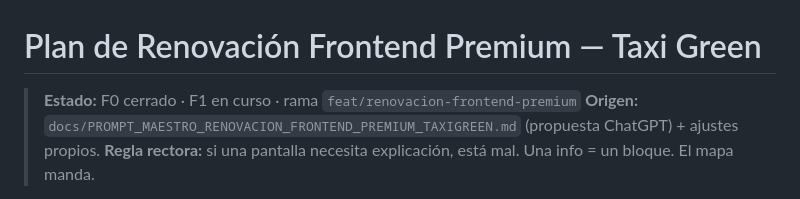
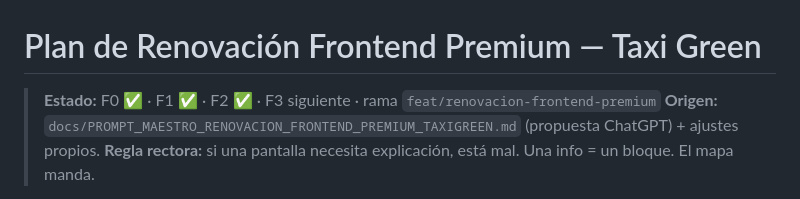
Before and after one commit to OverLoop2025/demo-taxigreen, a Markdown page: docs/PLAN_RENOVACION_FRONTEND_PREMIUM.md, the part around one of its changes. Drawn GitHub-style.

Commit message:
docs: marcar F1 y F2 como cerrados en el plan de renovación
Co-Authored-By: Claude Opus 4.8 <noreply@anthropic.com>

```diff
--- a/docs/PLAN_RENOVACION_FRONTEND_PREMIUM.md
+++ b/docs/PLAN_RENOVACION_FRONTEND_PREMIUM.md
@@ -1,6 +1,6 @@
 # Plan de Renovación Frontend Premium — Taxi Green
 
-> **Estado:** F0 cerrado · F1 en curso · rama `feat/renovacion-frontend-premium`
+> **Estado:** F0 ✅ · F1 ✅ · F2 ✅ · F3 siguiente · rama `feat/renovacion-frontend-premium`
 > **Origen:** `docs/PROMPT_MAESTRO_RENOVACION_FRONTEND_PREMIUM_TAXIGREEN.md` (propuesta ChatGPT) + ajustes propios.
 > **Regla rectora:** si una pantalla necesita explicación, está mal. Una info = un bloque. El mapa manda.
 
```
Also changed, not shown: other parts of docs/PLAN_RENOVACION_FRONTEND_PREMIUM.md (+3 -3 lines).
